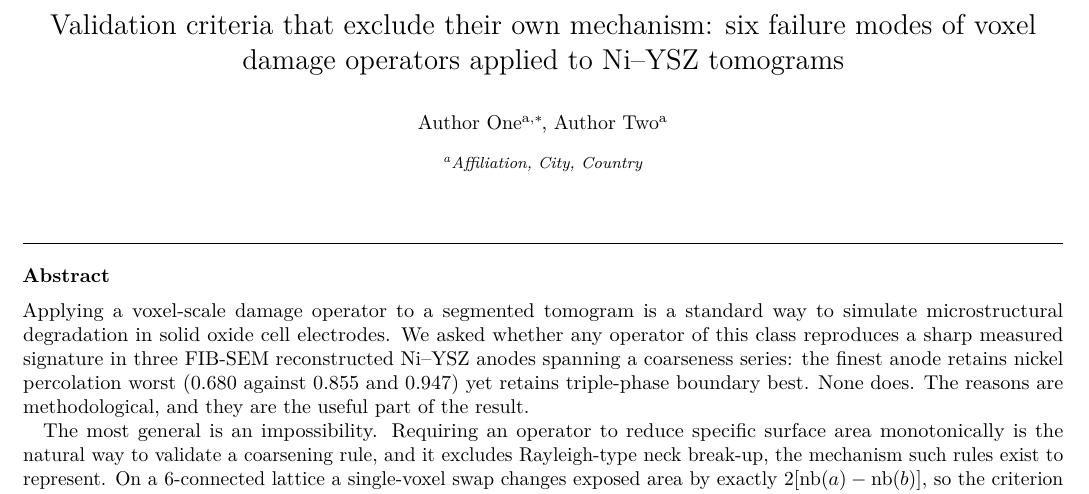
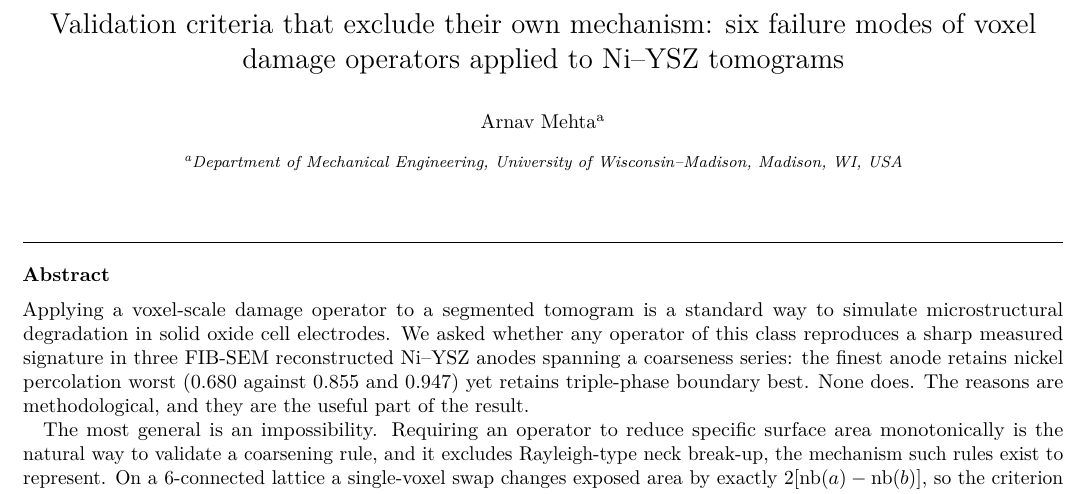
Before and after one commit to mehtaarnav/voxel-damage-operators-niysz, a LaTeX paper (out/writeup/manuscript.tex): part of page 1 of 13, cut so that both start at the same text. Compiled offline with pdfLaTeX.

Commit message:
manuscript: update author metadata and pdf

```diff
--- a/out/writeup/manuscript.tex
+++ b/out/writeup/manuscript.tex
@@ -32,11 +32,8 @@
 modes of voxel damage operators applied to Ni--YSZ tomograms}
 
 % Author block: complete before submission.
-\author[a]{Author One\corref{cor}}
-\ead{author.one@example.org}
-\author[a]{Author Two}
-\address[a]{Affiliation, City, Country}
-\cortext[cor]{Corresponding author.}
+\author[a]{Arnav Mehta}
+\address[a]{Department of Mechanical Engineering, University of Wisconsin--Madison, Madison, WI, USA}
 
 \begin{abstract}
 Applying a voxel-scale damage operator to a segmented tomogram is a standard
```
Also changed, not shown: out/writeup/manuscript.pdf.
